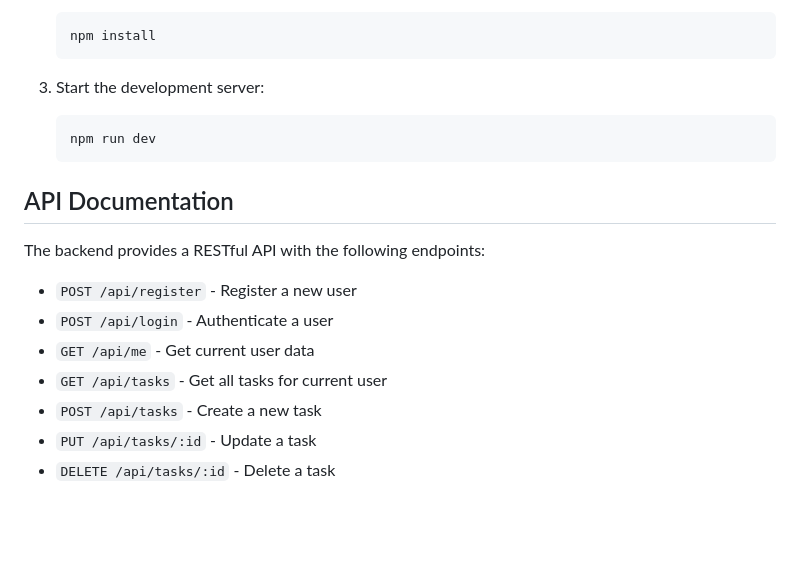
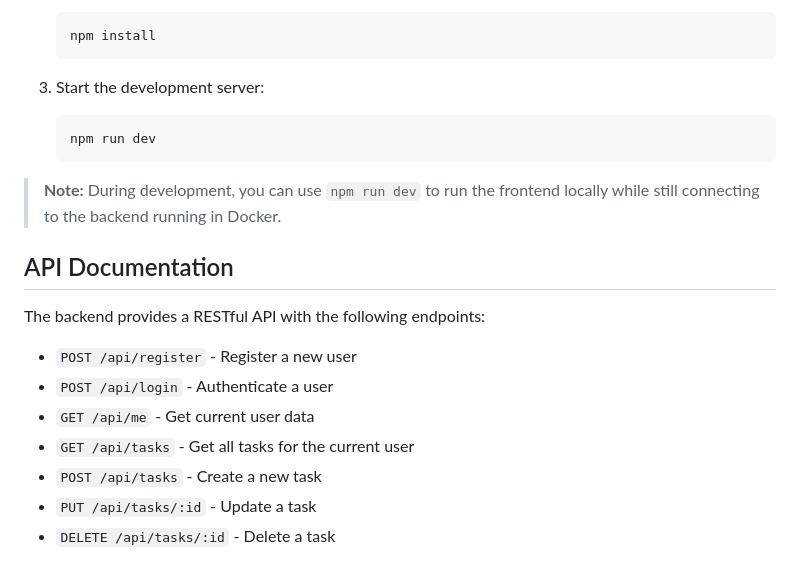
Before and after one commit to rakhmanov-aybulat/test-task, a Markdown page: README.md, the part around the change printed below. Drawn GitHub-style; blank space fills up the shorter version.

````diff
--- a/README.md
+++ b/README.md
@@ -87,6 +104,8 @@ For frontend development:
    npm run dev
    ```
 
+> **Note:** During development, you can use `npm run dev` to run the frontend locally while still connecting to the backend running in Docker.
+
 ## API Documentation
 
 The backend provides a RESTful API with the following endpoints:
@@ -94,7 +113,7 @@ The backend provides a RESTful API with the following endpoints:
 - `POST /api/register` - Register a new user
 - `POST /api/login` - Authenticate a user
 - `GET /api/me` - Get current user data
-- `GET /api/tasks` - Get all tasks for current user
+- `GET /api/tasks` - Get all tasks for the current user
 - `POST /api/tasks` - Create a new task
 - `PUT /api/tasks/:id` - Update a task
 - `DELETE /api/tasks/:id` - Delete a task
````
Also changed, not shown: other parts of README.md (+22 -31 lines).
